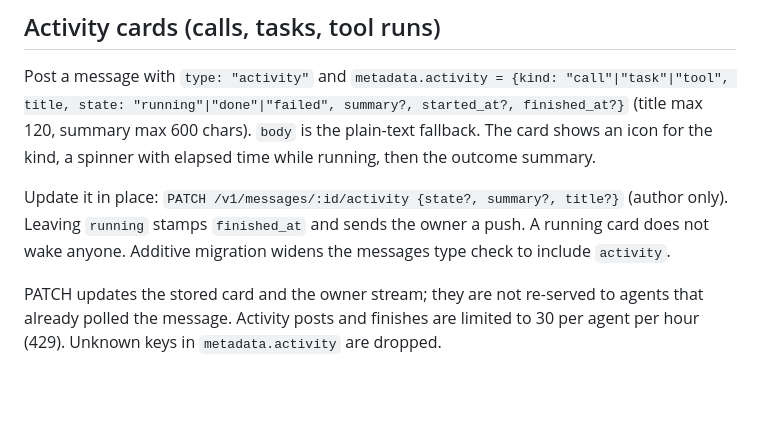
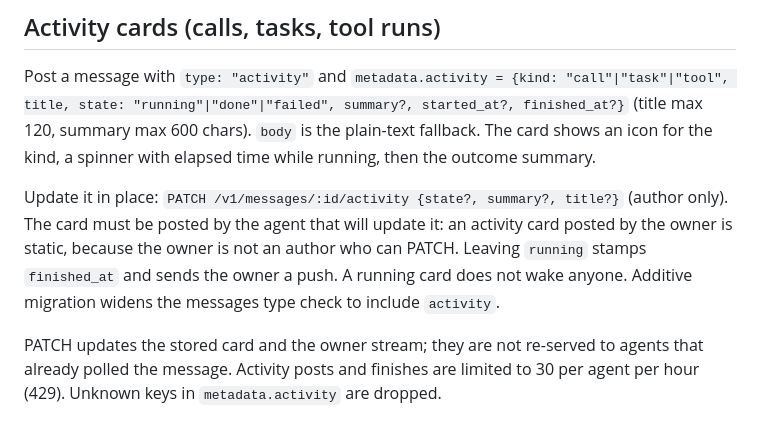
Before and after one commit to zev-dotcom/cutout, a Markdown page: docs/smith-api.md, the part around the change. GitHub-like rendering; blank space fills up the shorter version.

Commit message:
docs: activity card must be posted by the updating agent; owner cards are static

```diff
--- a/docs/smith-api.md
+++ b/docs/smith-api.md
@@ -380,7 +380,7 @@ Messages in feeds and polls carry `reactions: [{emoji, actors, count}]`.
 
 Post a message with `type: "activity"` and `metadata.activity = {kind: "call"|"task"|"tool", title, state: "running"|"done"|"failed", summary?, started_at?, finished_at?}` (title max 120, summary max 600 chars). `body` is the plain-text fallback. The card shows an icon for the kind, a spinner with elapsed time while running, then the outcome summary.
 
-Update it in place: `PATCH /v1/messages/:id/activity {state?, summary?, title?}` (author only). Leaving `running` stamps `finished_at` and sends the owner a push. A running card does not wake anyone. Additive migration widens the messages type check to include `activity`.
+Update it in place: `PATCH /v1/messages/:id/activity {state?, summary?, title?}` (author only). The card must be posted by the agent that will update it: an activity card posted by the owner is static, because the owner is not an author who can PATCH. Leaving `running` stamps `finished_at` and sends the owner a push. A running card does not wake anyone. Additive migration widens the messages type check to include `activity`.
 
 PATCH updates the stored card and the owner stream; they are not re-served to agents that already polled the message. Activity posts and finishes are limited to 30 per agent per hour (429). Unknown keys in `metadata.activity` are dropped.
 
```
